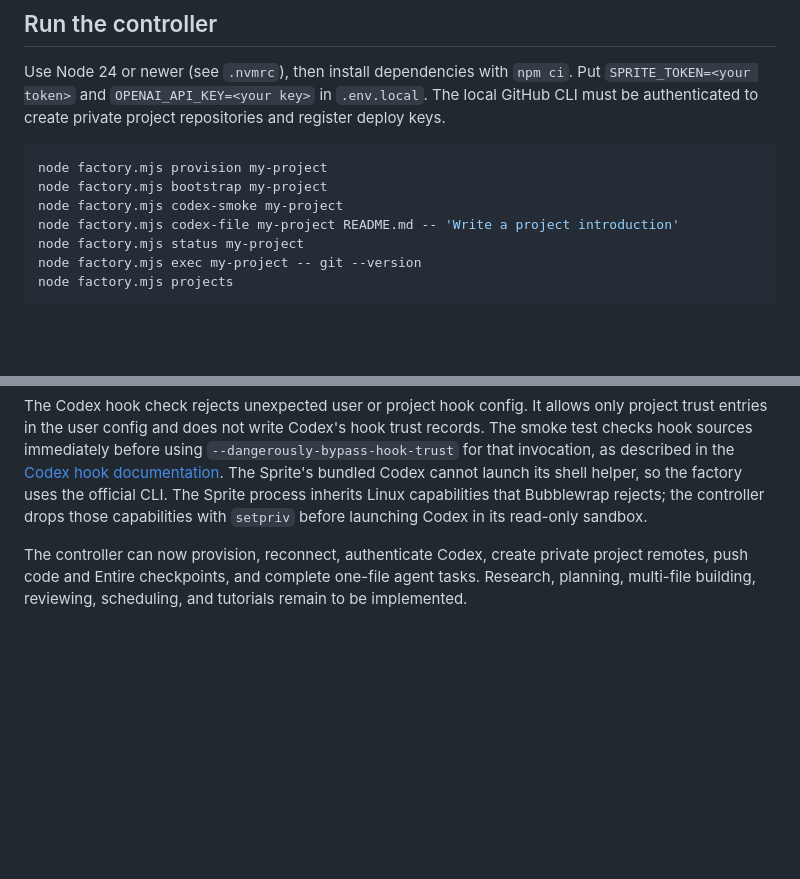
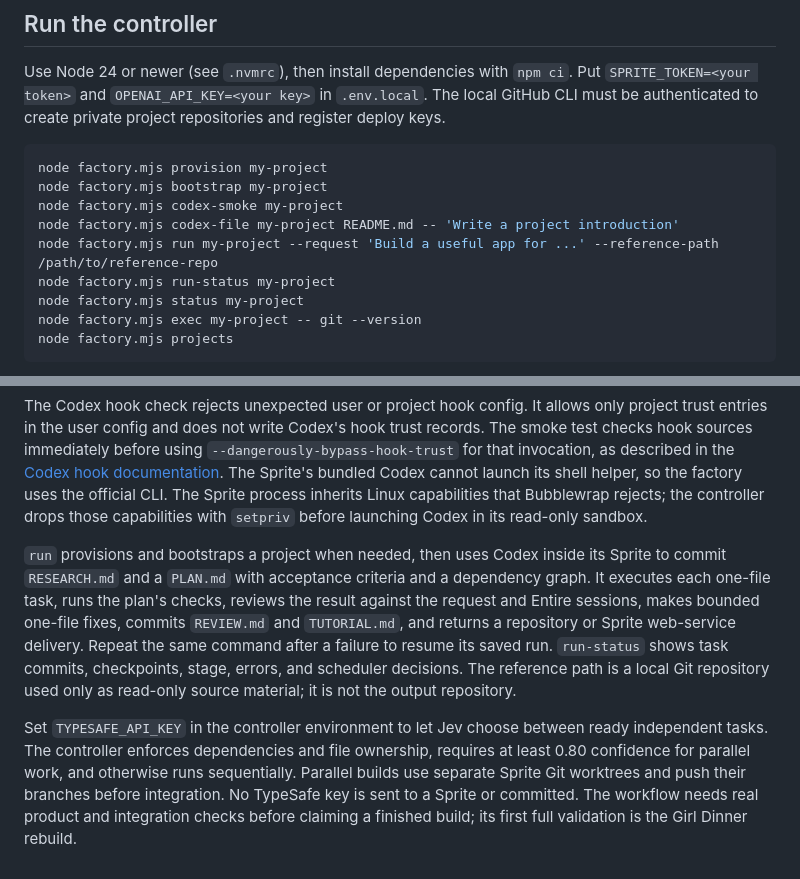
Before and after one commit to blackgirlbytes/software-factory, a Markdown page: README.md, 2 parts joined by grey strips. GitHub-like rendering; blank space fills up the shorter version.

Commit message:
Document request-to-delivery factory runs
Entire-Checkpoint: 01M3M8SKWE4J26N608Y1RBEX4T

```diff
--- a/README.md
+++ b/README.md
@@ -11,6 +11,8 @@ node factory.mjs provision my-project
 node factory.mjs bootstrap my-project
 node factory.mjs codex-smoke my-project
 node factory.mjs codex-file my-project README.md -- 'Write a project introduction'
+node factory.mjs run my-project --request 'Build a useful app for ...' --reference-path /path/to/reference-repo
+node factory.mjs run-status my-project
 node factory.mjs status my-project
 node factory.mjs exec my-project -- git --version
 node factory.mjs projects
@@ -22,4 +24,6 @@ node factory.mjs projects
 
 The Codex hook check rejects unexpected user or project hook config. It allows only project trust entries in the user config and does not write Codex's hook trust records. The smoke test checks hook sources immediately before using `--dangerously-bypass-hook-trust` for that invocation, as described in the [Codex hook documentation](https://learn.chatgpt.com/docs/hooks). The Sprite's bundled Codex cannot launch its shell helper, so the factory uses the official CLI. The Sprite process inherits Linux capabilities that Bubblewrap rejects; the controller drops those capabilities with `setpriv` before launching Codex in its read-only sandbox.
 
-The controller can now provision, reconnect, authenticate Codex, create private project remotes, push code and Entire checkpoints, and complete one-file agent tasks. Research, planning, multi-file building, reviewing, scheduling, and tutorials remain to be implemented.
+`run` provisions and bootstraps a project when needed, then uses Codex inside its Sprite to commit `RESEARCH.md` and a `PLAN.md` with acceptance criteria and a dependency graph. It executes each one-file task, runs the plan's checks, reviews the result against the request and Entire sessions, makes bounded one-file fixes, commits `REVIEW.md` and `TUTORIAL.md`, and returns a repository or Sprite web-service delivery. Repeat the same command after a failure to resume its saved run. `run-status` shows task commits, checkpoints, stage, errors, and scheduler decisions. The reference path is a local Git repository used only as read-only source material; it is not the output repository.
+
+Set `TYPESAFE_API_KEY` in the controller environment to let Jev choose between ready independent tasks. The controller enforces dependencies and file ownership, requires at least 0.80 confidence for parallel work, and otherwise runs sequentially. Parallel builds use separate Sprite Git worktrees and push their branches before integration. No TypeSafe key is sent to a Sprite or committed. The workflow needs real product and integration checks before claiming a finished build; its first full validation is the Girl Dinner rebuild.
```
